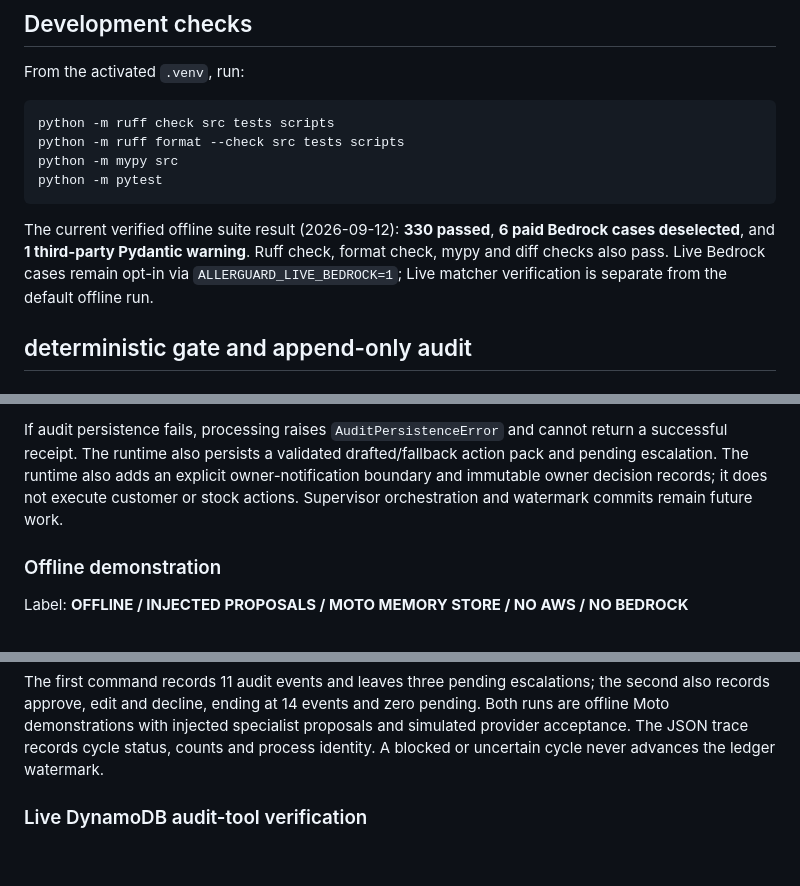
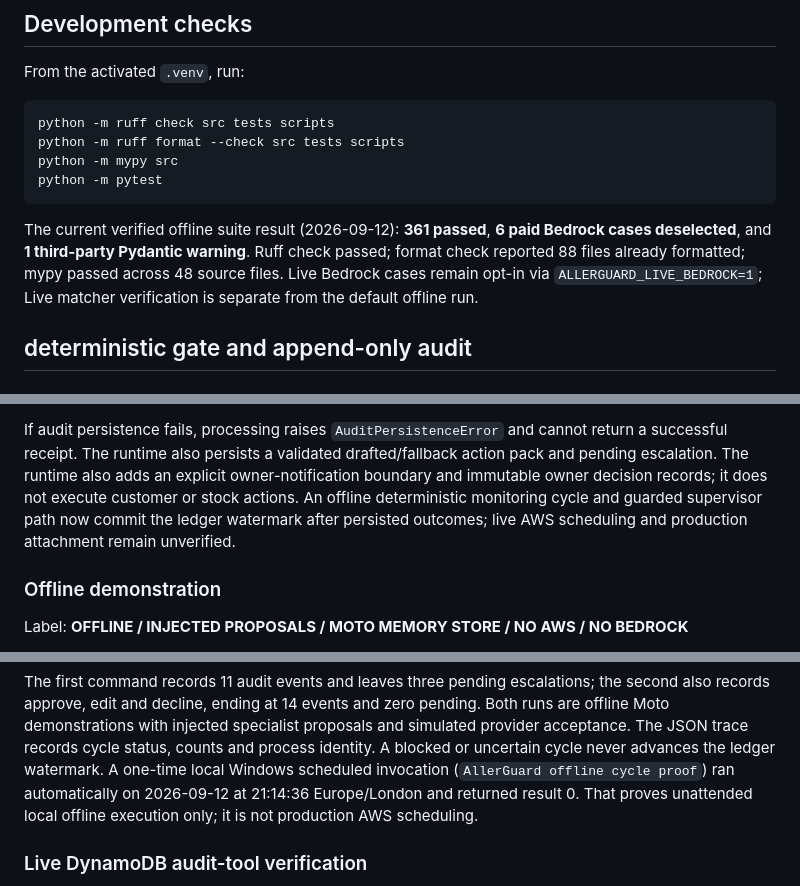
Before and after one commit to Ella-Afonso/AllerGuard, a Markdown page: README.md, 3 parts joined by grey strips. Drawn GitHub-style; blank space fills up the shorter version.

Commit message:
docs: align monitoring cycle verification status

````diff
--- a/README.md
+++ b/README.md
@@ -112,9 +112,10 @@ python -m mypy src
 python -m pytest
 ```
 
-The current verified offline suite result (2026-09-12): **330 passed**, **6 paid
-Bedrock cases deselected**, and **1 third-party Pydantic warning**. Ruff check,
-format check, mypy and diff checks also pass. Live Bedrock cases remain opt-in
+The current verified offline suite result (2026-09-12): **361 passed**, **6 paid
+Bedrock cases deselected**, and **1 third-party Pydantic warning**. Ruff check
+passed; format check reported 88 files already formatted; mypy passed across
+48 source files. Live Bedrock cases remain opt-in
 via `ALLERGUARD_LIVE_BEDROCK=1`; Live matcher verification is separate
 from the default offline run.
 
@@ -145,7 +146,9 @@ If audit persistence fails, processing raises `AuditPersistenceError` and cannot
 return a successful receipt. The runtime also persists a validated drafted/fallback
 action pack and pending escalation. The runtime also adds an explicit owner-notification
 boundary and immutable owner decision records; it does not execute customer or
-stock actions. Supervisor orchestration and watermark commits remain future work.
+stock actions. An offline deterministic monitoring cycle and guarded supervisor
+path now commit the ledger watermark after persisted outcomes; live AWS
+scheduling and production attachment remain unverified.
 
 ### Offline demonstration
 
@@ -259,6 +262,10 @@ second also records approve, edit and decline, ending at 14 events and zero pend
 Both runs are offline Moto demonstrations with injected specialist proposals and
 simulated provider acceptance. The JSON trace records cycle status, counts and process
 identity. A blocked or uncertain cycle never advances the ledger watermark.
+A one-time local Windows scheduled invocation (`AllerGuard offline cycle proof`)
+ran automatically on 2026-09-12 at 21:14:36 Europe/London and returned result 0.
+That proves unattended local offline execution only; it is not production AWS
+scheduling.
 
 ### Live DynamoDB audit-tool verification
 
````
Also changed, not shown: other parts of README.md (+1 -1 lines).
